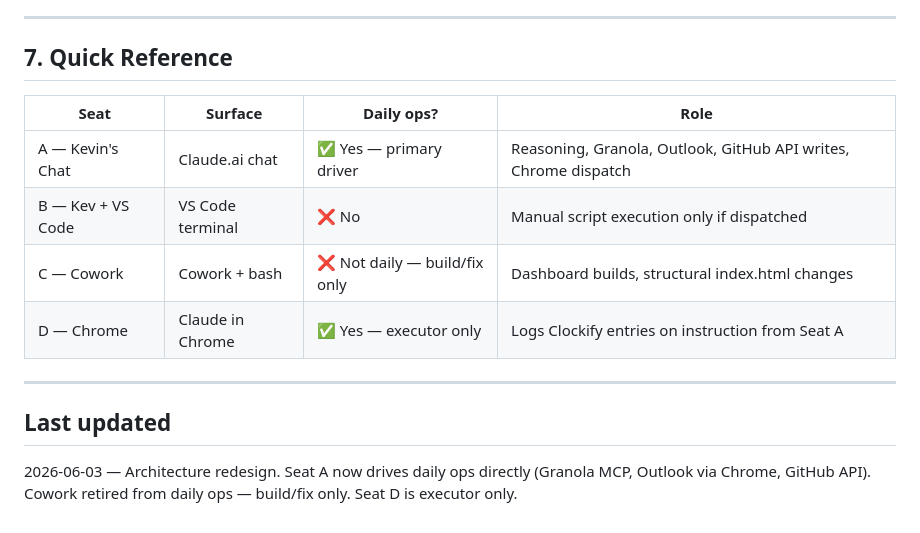
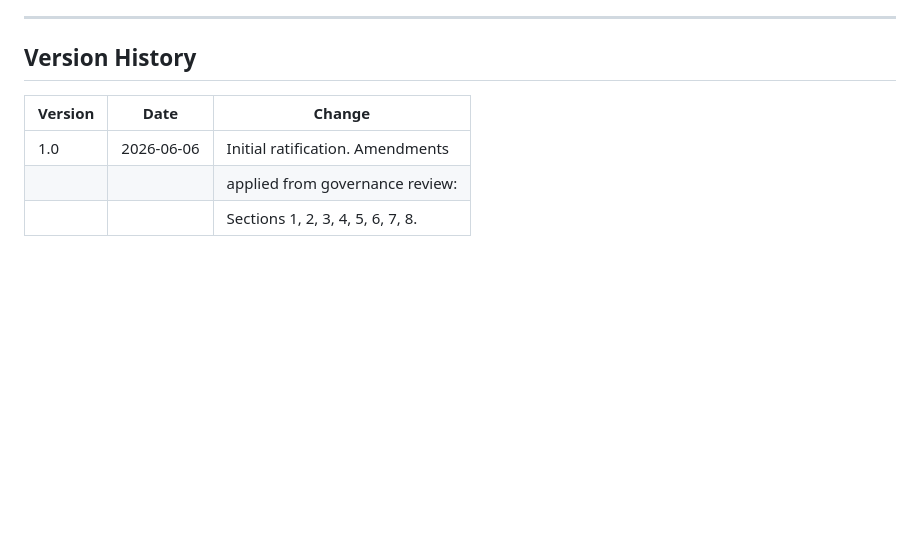
Before and after one commit to begb0037admin/clockify, a Markdown page: AGENT_MODEL.md, the part around one of its changes. Rendered like a GitHub page; blank space fills up the shorter version.

```diff
--- a/AGENT_MODEL.md
+++ b/AGENT_MODEL.md
@@ -155,17 +240,10 @@ the output is a handoff to Seat C — not an edit attempt.
 
 ---
 
-## 7. Quick Reference
+## Version History
 
-| Seat | Surface | Daily ops? | Role |
-|------|---------|------------|------|
-| A — Kevin's Chat | Claude.ai chat | ✅ Yes — primary driver | Reasoning, Granola, Outlook, GitHub API writes, Chrome dispatch |
-| B — Kev + VS Code | VS Code terminal | ❌ No | Manual script execution only if dispatched |
-| C — Cowork | Cowork + bash | ❌ Not daily — build/fix only | Dashboard builds, structural index.html changes |
-| D — Chrome | Claude in Chrome | ✅ Yes — executor only | Logs Clockify entries on instruction from Seat A |
-
----
-
-## Last updated
-
-2026-06-03 — Architecture redesign. Seat A now drives daily ops directly (Granola MCP, Outlook via Chrome, GitHub API). Cowork retired from daily ops — build/fix only. Seat D is executor only.
+| Version | Date       | Change                              |
+|---------|------------|-------------------------------------|
+| 1.0     | 2026-06-06 | Initial ratification. Amendments    |
+|         |            | applied from governance review:     |
+|         |            | Sections 1, 2, 3, 4, 5, 6, 7, 8.   |
```
Also changed, not shown: other parts of AGENT_MODEL.md (+190 -105 lines).
